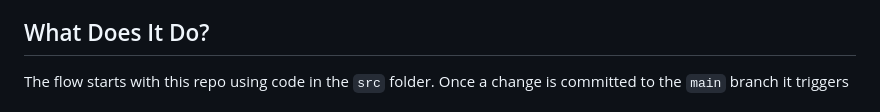
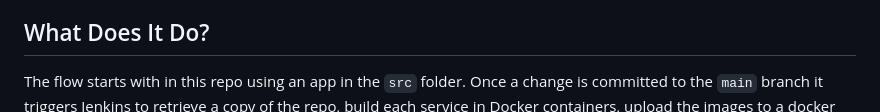
Before and after one commit to madzumo/DevOps-Pipeline, a Markdown page: README.md, the part around the change. Rendered like a GitHub page.

```diff
--- a/README.md
+++ b/README.md
@@ -8,7 +8,7 @@ Showcasing these skills: Jenkins, Docker, Containers, AWS coding, EKS, S3, VPC,
 
 ## What Does It Do?
 
-The flow starts with this repo using code in the `src` folder. Once a change is committed to the `main` branch it
+The flow starts with in this repo using an app in the `src` folder. Once a change is committed to the `main` branch it
 triggers Jenkins to retrieve a copy of the repo, build each service in Docker containers, upload the images to a docker
 registry and triggers Terraform. Terraform builds the infrastructure for the application which includes a custom VPC, EKS cluster
 S3 bucket, several EC2 instances & all security components. Once Terraform is complete, Ansible reads the
```
